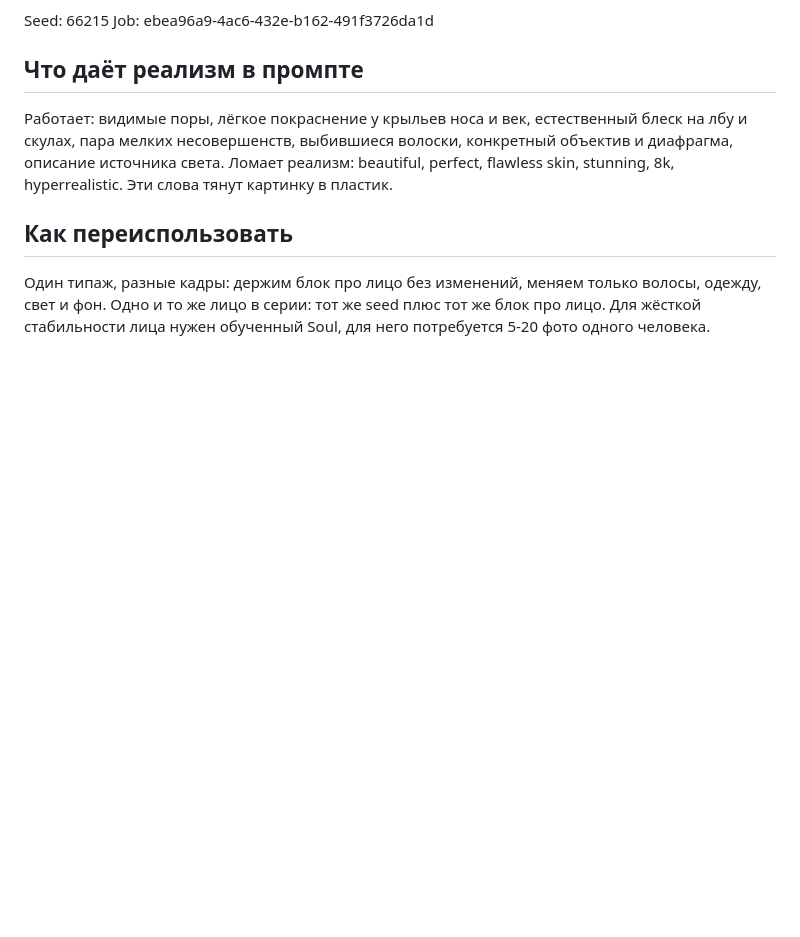
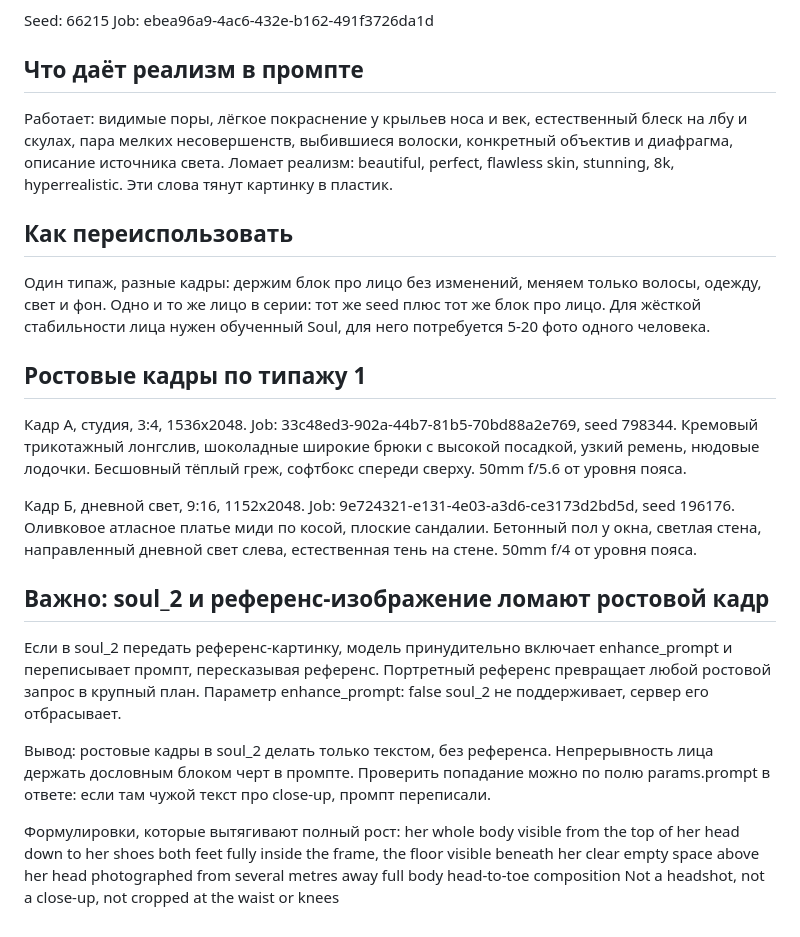
Before and after one commit to arafikova1987-rgb/-, a Markdown page: projects/avatars/typage-i-promty.md, the part around the change. Drawn GitHub-style; blank space fills up the shorter version.

Commit message:
Add full-length shots and the soul_2 reference-image pitfall
Records the two head-to-toe frames built on typage 1 with their job
ids and seeds, and documents why passing a reference image to soul_2
silently rewrites the prompt into a close-up, along with the wording
that reliably holds a full-length composition.

Co-Authored-By: Claude Opus 5 <noreply@anthropic.com>
Claude-Session: https://claude.ai/code/session_01BiXMN6zhfd7gTBh6j2AmmS

```diff
--- a/projects/avatars/typage-i-promty.md
+++ b/projects/avatars/typage-i-promty.md
@@ -65,3 +65,26 @@ Job: ebea96a9-4ac6-432e-b162-491f3726da1d
 
 Один типаж, разные кадры: держим блок про лицо без изменений, меняем только волосы, одежду, свет и фон.
 Одно и то же лицо в серии: тот же seed плюс тот же блок про лицо. Для жёсткой стабильности лица нужен обученный Soul, для него потребуется 5-20 фото одного человека.
+
+## Ростовые кадры по типажу 1
+
+Кадр А, студия, 3:4, 1536x2048. Job: 33c48ed3-902a-44b7-81b5-70bd88a2e769, seed 798344.
+Кремовый трикотажный лонгслив, шоколадные широкие брюки с высокой посадкой, узкий ремень, нюдовые лодочки. Бесшовный тёплый греж, софтбокс спереди сверху. 50mm f/5.6 от уровня пояса.
+
+Кадр Б, дневной свет, 9:16, 1152x2048. Job: 9e724321-e131-4e03-a3d6-ce3173d2bd5d, seed 196176.
+Оливковое атласное платье миди по косой, плоские сандалии. Бетонный пол у окна, светлая стена, направленный дневной свет слева, естественная тень на стене. 50mm f/4 от уровня пояса.
+
+## Важно: soul_2 и референс-изображение ломают ростовой кадр
+
+Если в soul_2 передать референс-картинку, модель принудительно включает enhance_prompt и переписывает промпт, пересказывая референс. Портретный референс превращает любой ростовой запрос в крупный план. Параметр enhance_prompt: false soul_2 не поддерживает, сервер его отбрасывает.
+
+Вывод: ростовые кадры в soul_2 делать только текстом, без референса. Непрерывность лица держать дословным блоком черт в промпте.
+Проверить попадание можно по полю params.prompt в ответе: если там чужой текст про close-up, промпт переписали.
+
+Формулировки, которые вытягивают полный рост:
+her whole body visible from the top of her head down to her shoes
+both feet fully inside the frame, the floor visible beneath her
+clear empty space above her head
+photographed from several metres away
+full body head-to-toe composition
+Not a headshot, not a close-up, not cropped at the waist or knees
```
